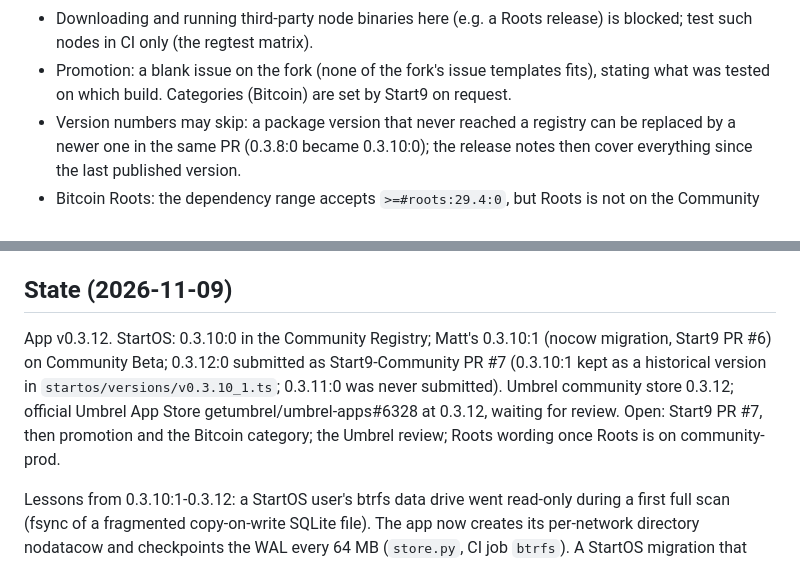
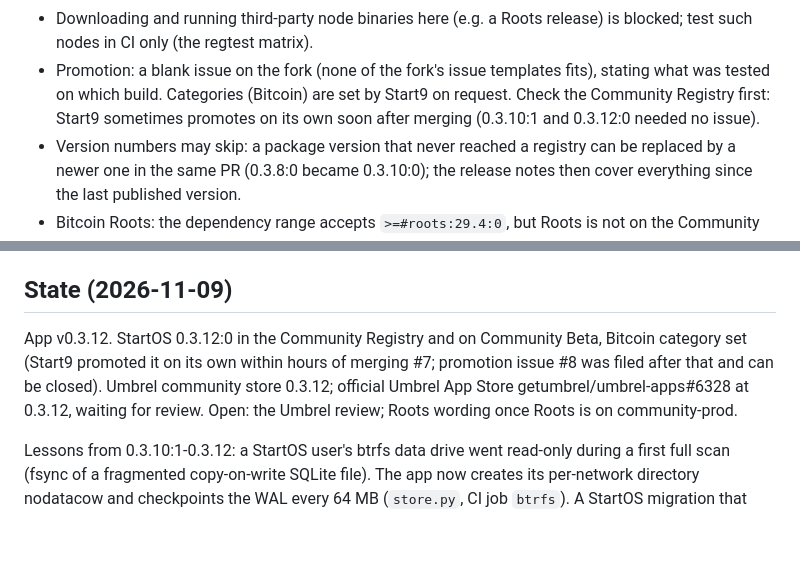
Before and after one commit to MarkSierra/BitcoinMonetaryView, a Markdown page: CLAUDE.md, 2 parts joined by grey strips. Rendered like a GitHub page; blank space fills up the shorter version.

Commit message:
CLAUDE.md: 0.3.12:0 in the Community Registry; check the registry before a promotion issue
Co-Authored-By: Claude Opus 5.5 <noreply@anthropic.com>
Claude-Session: https://claude.ai/code/session_01E7wzJobv8ioFW8hq9u9yGK

```diff
--- a/CLAUDE.md
+++ b/CLAUDE.md
@@ -65,7 +65,8 @@ Practical notes from the first releases through the fork:
 - Downloading and running third-party node binaries here (e.g. a Roots release) is blocked; test such nodes
   in CI only (the regtest matrix).
 - Promotion: a blank issue on the fork (none of the fork's issue templates fits), stating what was tested on
-  which build. Categories (Bitcoin) are set by Start9 on request.
+  which build. Categories (Bitcoin) are set by Start9 on request. Check the Community Registry first: Start9
+  sometimes promotes on its own soon after merging (0.3.10:1 and 0.3.12:0 needed no issue).
 - Version numbers may skip: a package version that never reached a registry can be replaced by a newer one
   in the same PR (0.3.8:0 became 0.3.10:0); the release notes then cover everything since the last
   published version.
@@ -93,11 +94,10 @@ Practical notes from the first releases through the fork:
 
 ## State (2026-11-09)
 
-App v0.3.12. StartOS: 0.3.10:0 in the Community Registry; Matt's 0.3.10:1 (nocow migration, Start9 PR #6)
-on Community Beta; 0.3.12:0 submitted as Start9-Community PR #7 (0.3.10:1 kept as a historical version in
-`startos/versions/v0.3.10_1.ts`; 0.3.11:0 was never submitted). Umbrel community store 0.3.12; official
-Umbrel App Store getumbrel/umbrel-apps#6328 at 0.3.12, waiting for review. Open: Start9 PR #7, then
-promotion and the Bitcoin category; the Umbrel review; Roots wording once Roots is on community-prod.
+App v0.3.12. StartOS 0.3.12:0 in the Community Registry and on Community Beta, Bitcoin category set (Start9
+promoted it on its own within hours of merging #7; promotion issue #8 was filed after that and can be
+closed). Umbrel community store 0.3.12; official Umbrel App Store getumbrel/umbrel-apps#6328 at 0.3.12,
+waiting for review. Open: the Umbrel review; Roots wording once Roots is on community-prod.
 
 Lessons from 0.3.10:1-0.3.12: a StartOS user's btrfs data drive went read-only during a first full scan
 (fsync of a fragmented copy-on-write SQLite file). The app now creates its per-network directory
```
